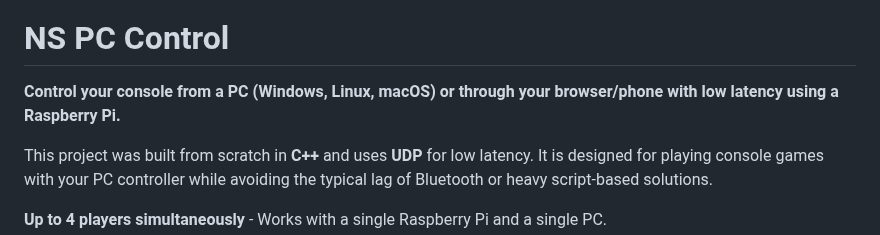
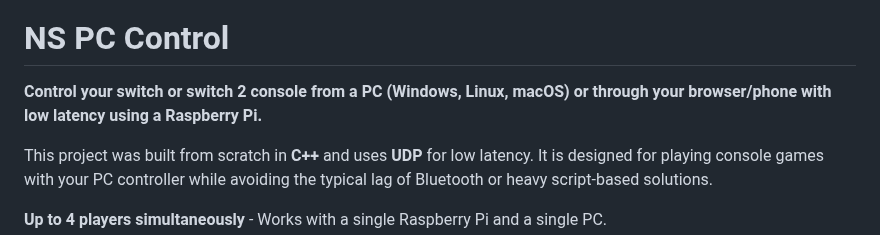
Before and after one commit to Dycool/NS-PC-Control, a Markdown page: README.md, the part around the change. GitHub-like rendering.

```diff
--- a/README.md
+++ b/README.md
@@ -4,7 +4,7 @@
 
 # NS PC Control
 
-**Control your console from a PC (Windows, Linux, macOS) or through your browser/phone with low latency using a Raspberry Pi.**
+**Control your switch or switch 2 console from a PC (Windows, Linux, macOS) or through your browser/phone with low latency using a Raspberry Pi.**
 
 This project was built from scratch in **C++** and uses **UDP** for low latency. It is designed for playing console games with your PC controller while avoiding the typical lag of Bluetooth or heavy script-based solutions.
 
```
